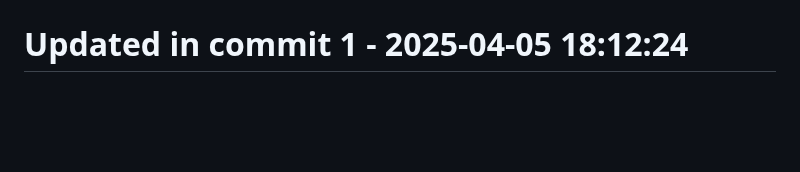
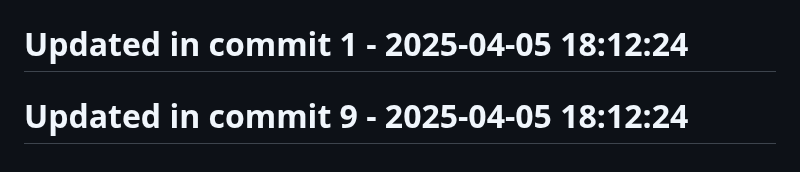
Before and after one commit to llamasearchai/llamamoonlight, a Markdown page: README.md, the part around the change. Rendered like a GitHub page; blank space fills up the shorter version.

```diff
--- a/README.md
+++ b/README.md
@@ -212,3 +212,5 @@ at your option.
 # Updated in commit 25 - 2025-04-05 17:25:17
 
 # Updated in commit 1 - 2025-04-05 18:12:24
+
+# Updated in commit 9 - 2025-04-05 18:12:24
```
